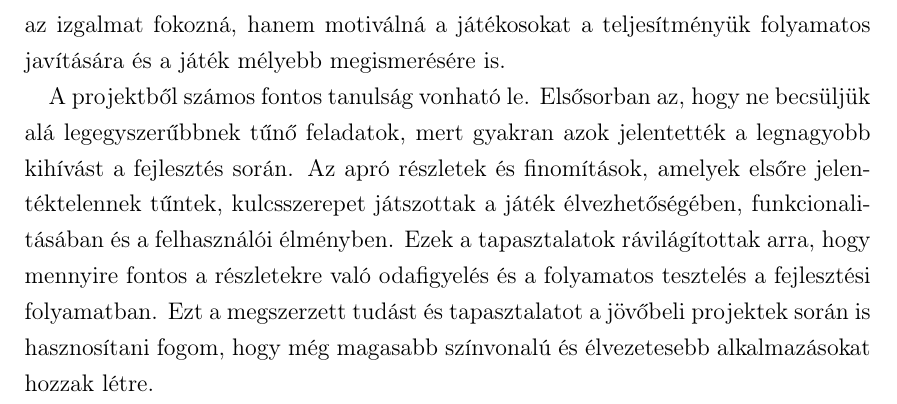
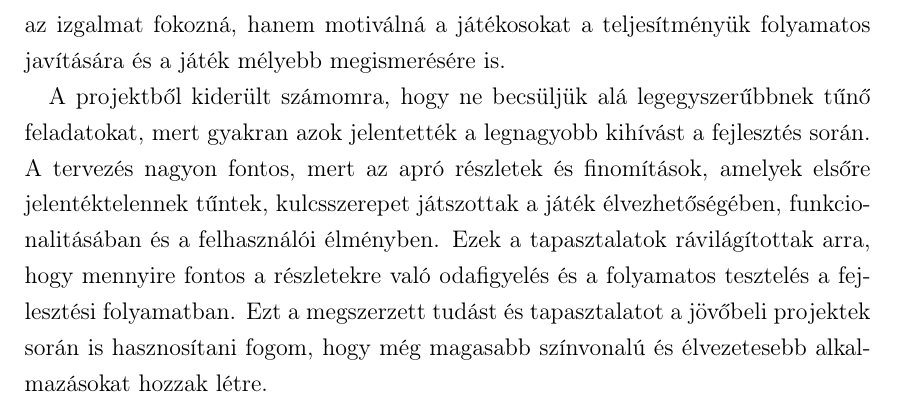
Before and after one commit to csetom/Szakdolgozat_LATEX, a LaTeX thesis (document.tex, which reads mysubtex/Fejezet8.tex): part of page 57 of 66, cut so that both start at the same text. Compiled offline with pdfLaTeX.

Commit message:
apro fix

```diff
--- a/mysubtex/Fejezet8.tex
+++ b/mysubtex/Fejezet8.tex
@@ -17,7 +17,7 @@ Például bevezethetünk egy részletes pontrendszert, amely nemcsak a győzelme
 Ezen kívül különféle nehézségi szinteket is implementálhatnánk, mint például a  kártyán megjelenő figurák összetettségének választási lehetősége. Ez lehetővé tenné a játékosok számára, hogy a saját képességeiknek megfelelő kihívást válasszanak.
 Ez nemcsak az izgalmat fokozná, hanem motiválná a játékosokat a teljesítményük folyamatos javítására és a játék mélyebb megismerésére is.
 
-A projektből számos fontos tanulság vonható le. Elsősorban az, hogy ne becsüljük alá legegyszerűbbnek tűnő feladatok, mert gyakran azok jelentették a legnagyobb kihívást a fejlesztés során.
-Az apró részletek és finomítások, amelyek elsőre jelentéktelennek tűntek, kulcsszerepet játszottak a játék élvezhetőségében, funkcionalitásában és a felhasználói élményben.
+A projektből kiderült számomra, hogy ne becsüljük alá legegyszerűbbnek tűnő feladatokat, mert gyakran azok jelentették a legnagyobb kihívást a fejlesztés során.
+A tervezés nagyon fontos, mert az apró részletek és finomítások, amelyek elsőre jelentéktelennek tűntek, kulcsszerepet játszottak a játék élvezhetőségében, funkcionalitásában és a felhasználói élményben.
 Ezek a tapasztalatok rávilágítottak arra, hogy mennyire fontos a részletekre való odafigyelés és a folyamatos tesztelés a fejlesztési folyamatban.
 Ezt a megszerzett tudást és tapasztalatot a jövőbeli projektek során is hasznosítani fogom, hogy még magasabb színvonalú és élvezetesebb alkalmazásokat hozzak létre.
```
